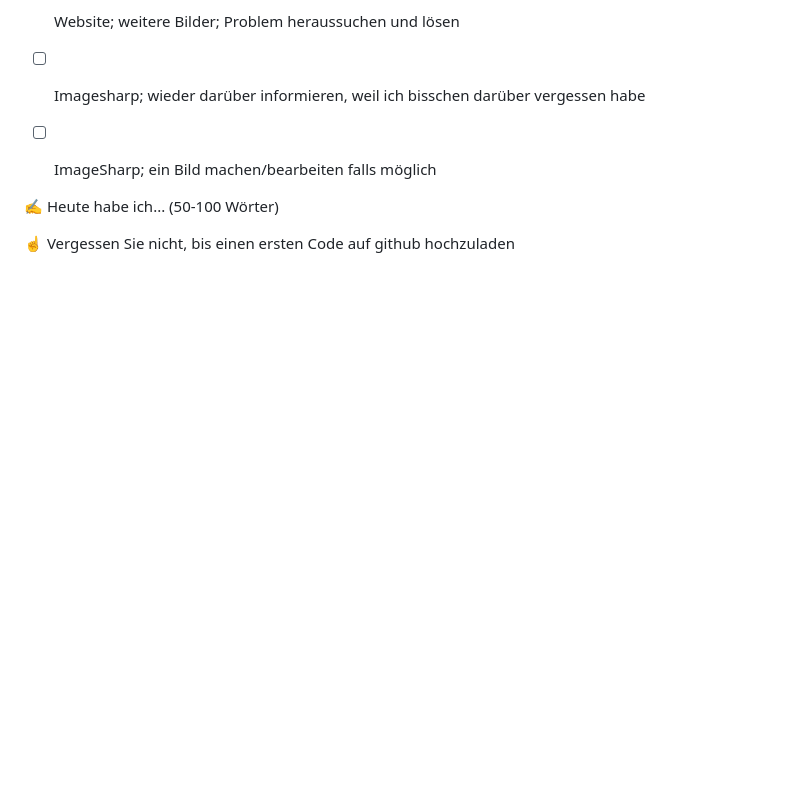
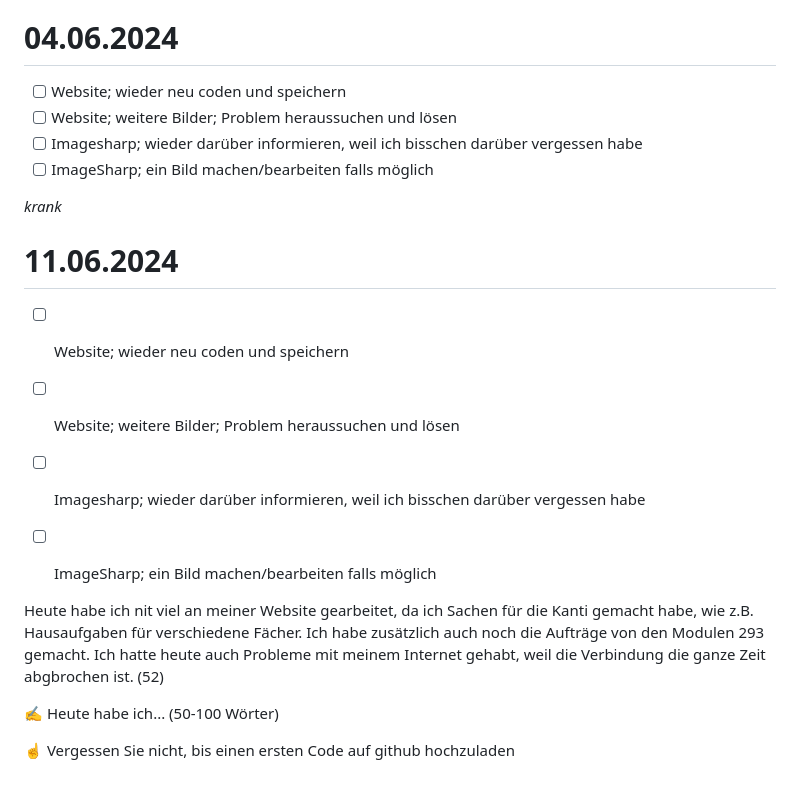
Before and after one commit to naomikiru/Lern-Periode-5, a Markdown page: README.md, the part around the change. Rendered like a GitHub page; blank space fills up the shorter version.

```diff
--- a/README.md
+++ b/README.md
@@ -82,6 +82,19 @@ Heute habe ich an mehreren Sachen gearbeitet. Ich habe anfangs Lektion bemerkt,
 - [ ] Imagesharp; wieder darüber informieren, weil ich bisschen darüber vergessen habe
 - [ ] ImageSharp; ein Bild machen/bearbeiten falls möglich
 
+*krank*
+
+
+# 11.06.2024
+
+- [ ] Website; wieder neu coden und speichern
+- [ ] Website; weitere Bilder; Problem heraussuchen und lösen
+- [ ] Imagesharp; wieder darüber informieren, weil ich bisschen darüber vergessen habe
+- [ ] ImageSharp; ein Bild machen/bearbeiten falls möglich
+
+
+Heute habe ich nit viel an meiner Website gearbeitet, da ich Sachen für die Kanti gemacht habe, wie z.B. Hausaufgaben für verschiedene Fächer. Ich habe zusätzlich auch noch die Aufträge von den Modulen 293 gemacht. Ich hatte heute auch Probleme mit meinem Internet gehabt, weil die Verbindung die ganze Zeit abgbrochen ist. (52)
+
 
 
 ✍️ Heute habe ich... (50-100 Wörter)
```
